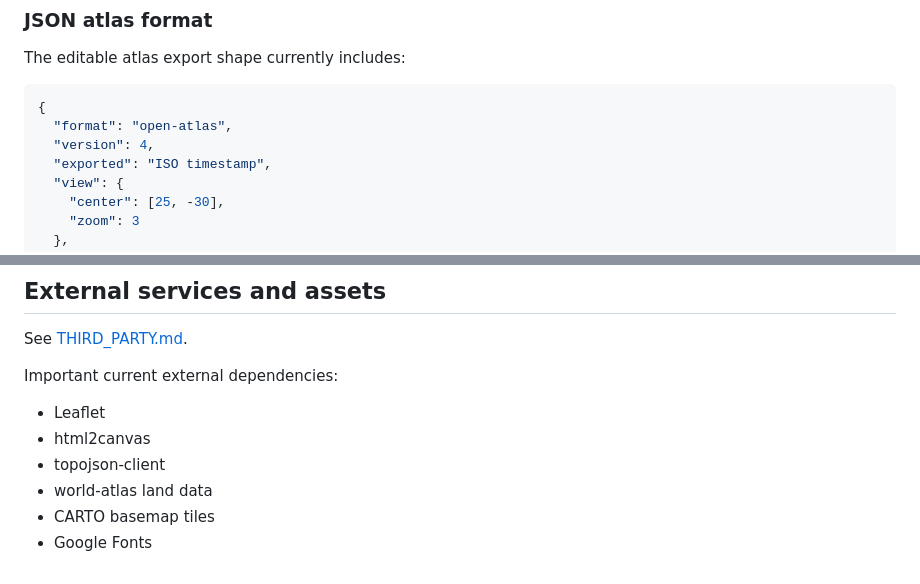
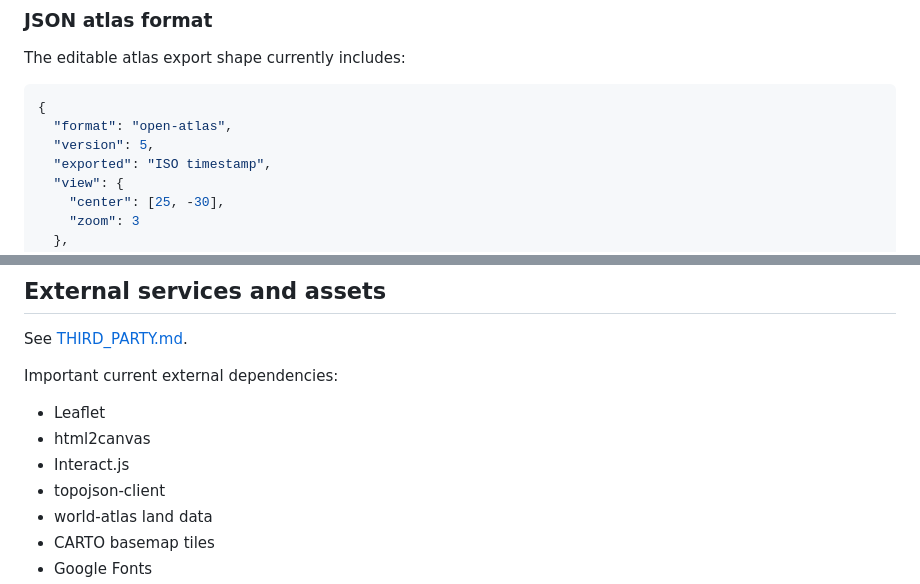
Before and after one commit to fscheps/open-atlas, a Markdown page: docs/CURRENT_APP_DOCUMENTATION.md, 2 parts joined by grey strips. GitHub-like rendering.

````diff
--- a/docs/CURRENT_APP_DOCUMENTATION.md
+++ b/docs/CURRENT_APP_DOCUMENTATION.md
@@ -114,7 +118,7 @@ The editable atlas export shape currently includes:
 ```json
 {
   "format": "open-atlas",
-  "version": 4,
+  "version": 5,
   "exported": "ISO timestamp",
   "view": {
     "center": [25, -30],
@@ -187,6 +194,7 @@ Important current external dependencies:
 
 - Leaflet
 - html2canvas
+- Interact.js
 - topojson-client
 - world-atlas land data
 - CARTO basemap tiles
````
Also changed, not shown: other parts of docs/CURRENT_APP_DOCUMENTATION.md (+9 -2 lines), README.md (+2 -0 lines), THIRD_PARTY.md (+1 -0 lines), assets/open-atlas-verification.png, 4 other files.
